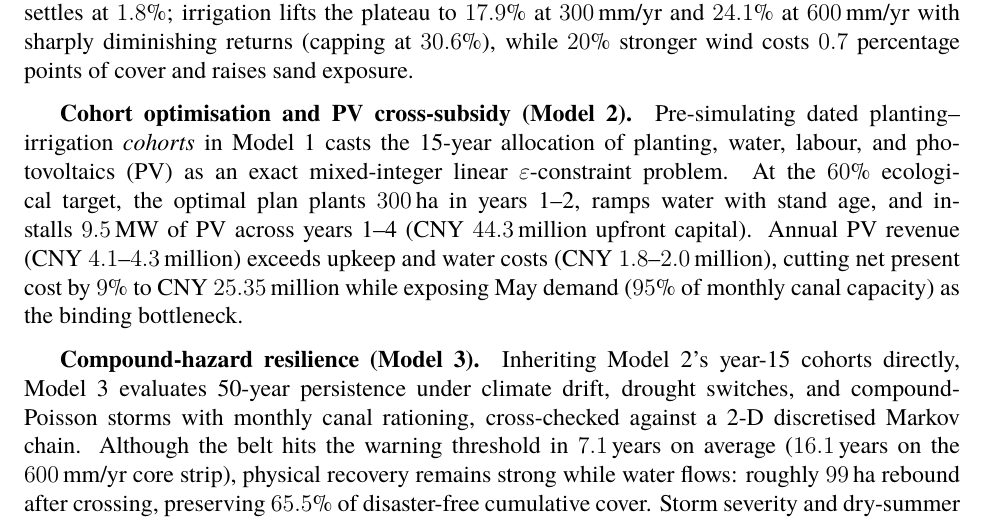
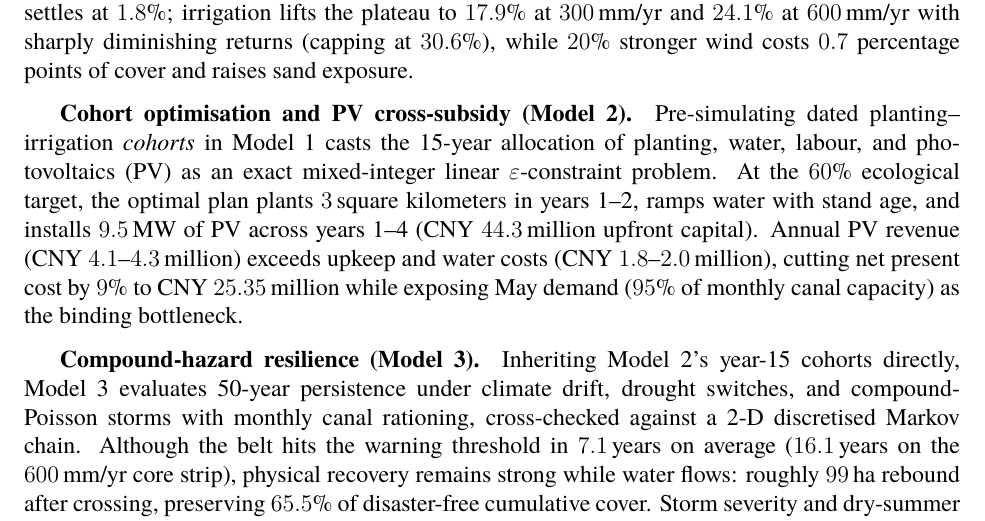
Before and after one commit to wen-yan-chen/desertification-control, a LaTeX thesis (Paper/main.tex): part of page 1 of 25, cut so that both start at the same text. Compiled offline with XeLaTeX.

```diff
--- a/Paper/main.tex
+++ b/Paper/main.tex
@@ -80,7 +80,7 @@
 
 \textbf{Coupled eco-hydrology (Model~1).} Model~1 couples an inner \emph{daily} soil-water bucket to an outer \emph{annual} logistic cover equation via the annual water-satisfaction ratio, with everyday wind acting solely through Penman--Monteith evaporative demand. Without irrigation, long-run cover settles at $1.8\%$; irrigation lifts the plateau to $17.9\%$ at $300$\,mm/yr and $24.1\%$ at $600$\,mm/yr with sharply diminishing returns (capping at $30.6\%$), while $20\%$ stronger wind costs $0.7$ percentage points of cover and raises sand exposure.
 
-\textbf{Cohort optimisation and PV cross-subsidy (Model~2).} Pre-simulating dated planting--irrigation \emph{cohorts} in Model~1 casts the 15-year allocation of planting, water, labour, and photovoltaics (PV) as an exact mixed-integer linear $\varepsilon$-constraint problem. At the $60\%$ ecological target, the optimal plan plants $300$\,ha in years 1--2, ramps water with stand age, and installs $9.5$\,MW of PV across years 1--4 (CNY~$44.3$\,million upfront capital). Annual PV revenue (CNY~$4.1\text{--}4.3$\,million) exceeds upkeep and water costs (CNY~$1.8\text{--}2.0$\,million), cutting net present cost by $9\%$ to CNY~$25.35$\,million while exposing May demand ($95\%$ of monthly canal capacity) as the binding bottleneck.
+\textbf{Cohort optimisation and PV cross-subsidy (Model~2).} Pre-simulating dated planting--irrigation \emph{cohorts} in Model~1 casts the 15-year allocation of planting, water, labour, and photovoltaics (PV) as an exact mixed-integer linear $\varepsilon$-constraint problem. At the $60\%$ ecological target, the optimal plan plants $3$\,square kilometers in years 1--2, ramps water with stand age, and installs $9.5$\,MW of PV across years 1--4 (CNY~$44.3$\,million upfront capital). Annual PV revenue (CNY~$4.1\text{--}4.3$\,million) exceeds upkeep and water costs (CNY~$1.8\text{--}2.0$\,million), cutting net present cost by $9\%$ to CNY~$25.35$\,million while exposing May demand ($95\%$ of monthly canal capacity) as the binding bottleneck.
 
 \textbf{Compound-hazard resilience (Model~3).} Inheriting Model~2's year-15 cohorts directly, Model~3 evaluates 50-year persistence under climate drift, drought switches, and compound-Poisson storms with monthly canal rationing, cross-checked against a 2-D discretised Markov chain. Although the belt hits the warning threshold in $7.1$\,years on average ($16.1$\,years on the $600$\,mm/yr core strip), physical recovery remains strong while water flows: roughly $99$\,ha rebound after crossing, preserving $65.5\%$ of disaster-free cumulative cover. Storm severity and dry-summer canal caps, rather than annual water quotas, govern resilience.
 
```
